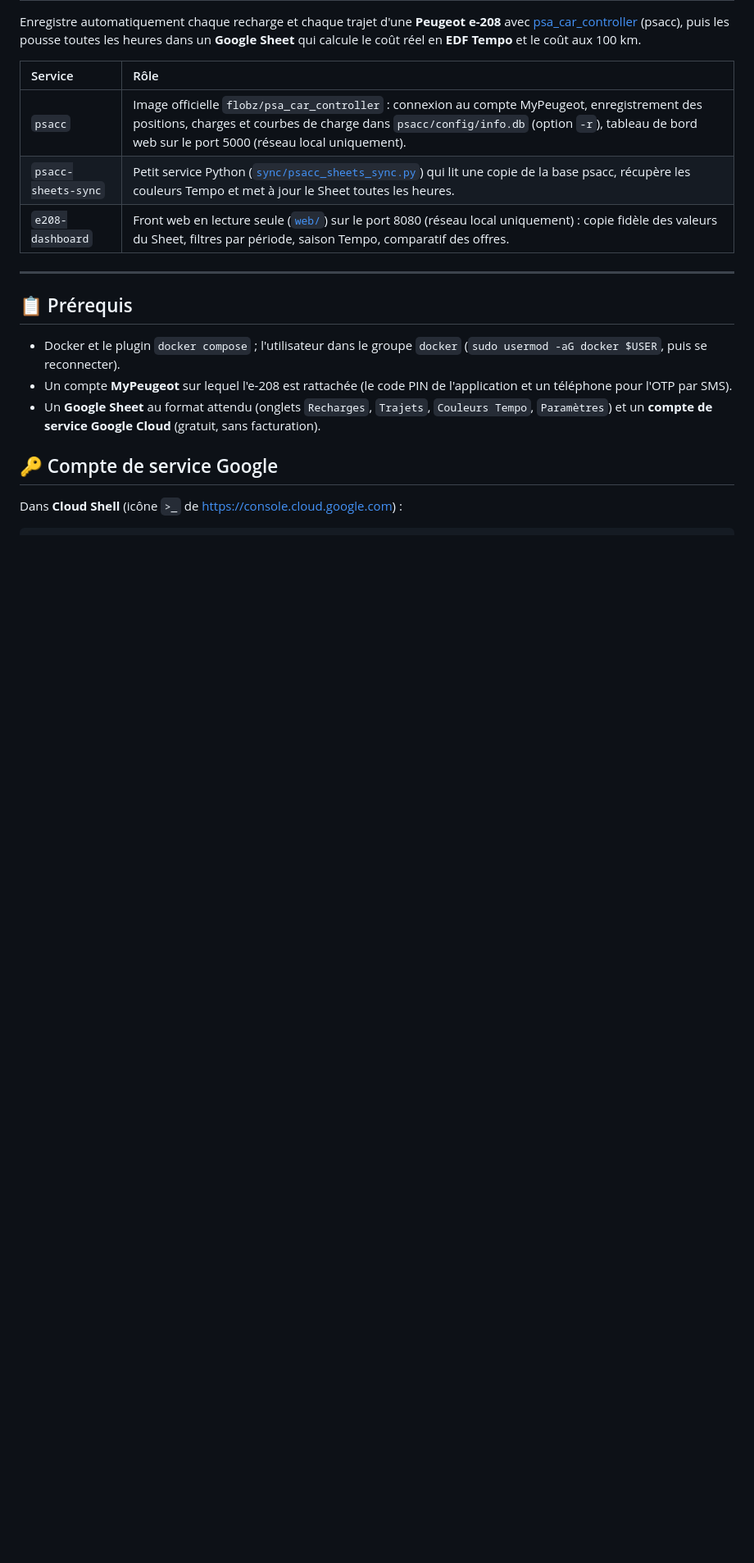
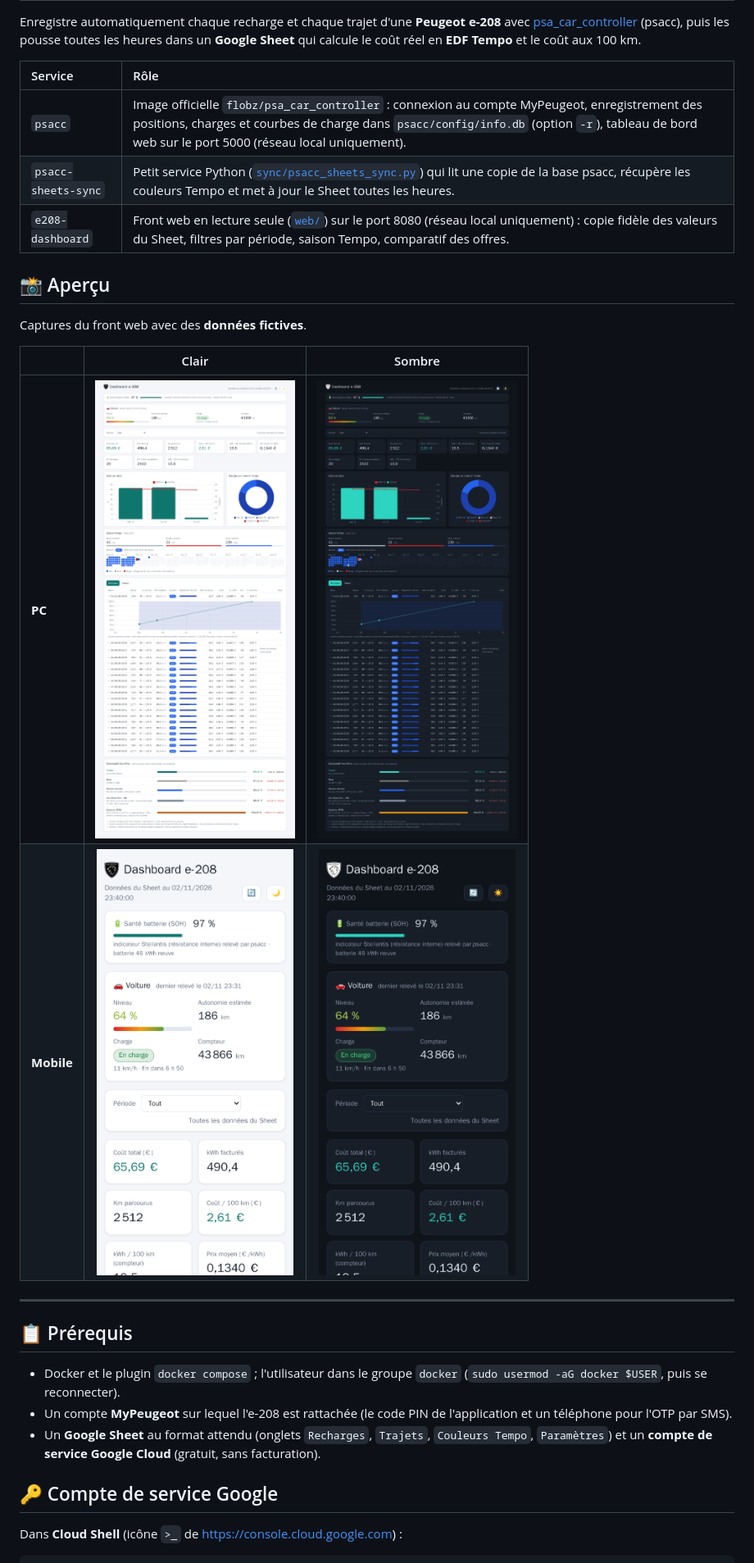
Before and after one commit to Demonic31/ev-dashboard-cost-tracker, a Markdown page: README.md, the part around the change. Shown at 82% size. Rendered like a GitHub page; pictures changed too: docs/screenshots/mobile-dark.png (added), docs/screenshots/mobile-light.png (added), docs/screenshots/pc-dark.png (added); blank space fills up the shorter version.

Commit message:
docs(readme): captures d'écran clair/sombre sur PC et mobile
Quatre captures du front web avec des données fictives, dans
docs/screenshots/, présentées dans une section « Aperçu ».

Co-Authored-By: Claude Opus 5.5 <noreply@anthropic.com>

```diff
--- a/README.md
+++ b/README.md
@@ -7,6 +7,15 @@ Enregistre automatiquement chaque recharge et chaque trajet d'une **Peugeot e-20
 | `psacc` | Image officielle `flobz/psa_car_controller` : connexion au compte MyPeugeot, enregistrement des positions, charges et courbes de charge dans `psacc/config/info.db` (option `-r`), tableau de bord web sur le port 5000 (réseau local uniquement). |
 | `psacc-sheets-sync` | Petit service Python ([`sync/psacc_sheets_sync.py`](sync/psacc_sheets_sync.py)) qui lit une copie de la base psacc, récupère les couleurs Tempo et met à jour le Sheet toutes les heures. |
 | `e208-dashboard` | Front web en lecture seule ([`web/`](web/)) sur le port 8080 (réseau local uniquement) : copie fidèle des valeurs du Sheet, filtres par période, saison Tempo, comparatif des offres. |
+
+## 📸 Aperçu
+
+Captures du front web avec des **données fictives**.
+
+| | Clair | Sombre |
+| :--- | :---: | :---: |
+| **PC** | <img src="docs/screenshots/pc-light.png" alt="Dashboard sur PC, thème clair" width="420"> | <img src="docs/screenshots/pc-dark.png" alt="Dashboard sur PC, thème sombre" width="420"> |
+| **Mobile** | <img src="docs/screenshots/mobile-light.png" alt="Dashboard sur mobile, thème clair" width="240"> | <img src="docs/screenshots/mobile-dark.png" alt="Dashboard sur mobile, thème sombre" width="240"> |
 
 ---
 
```
